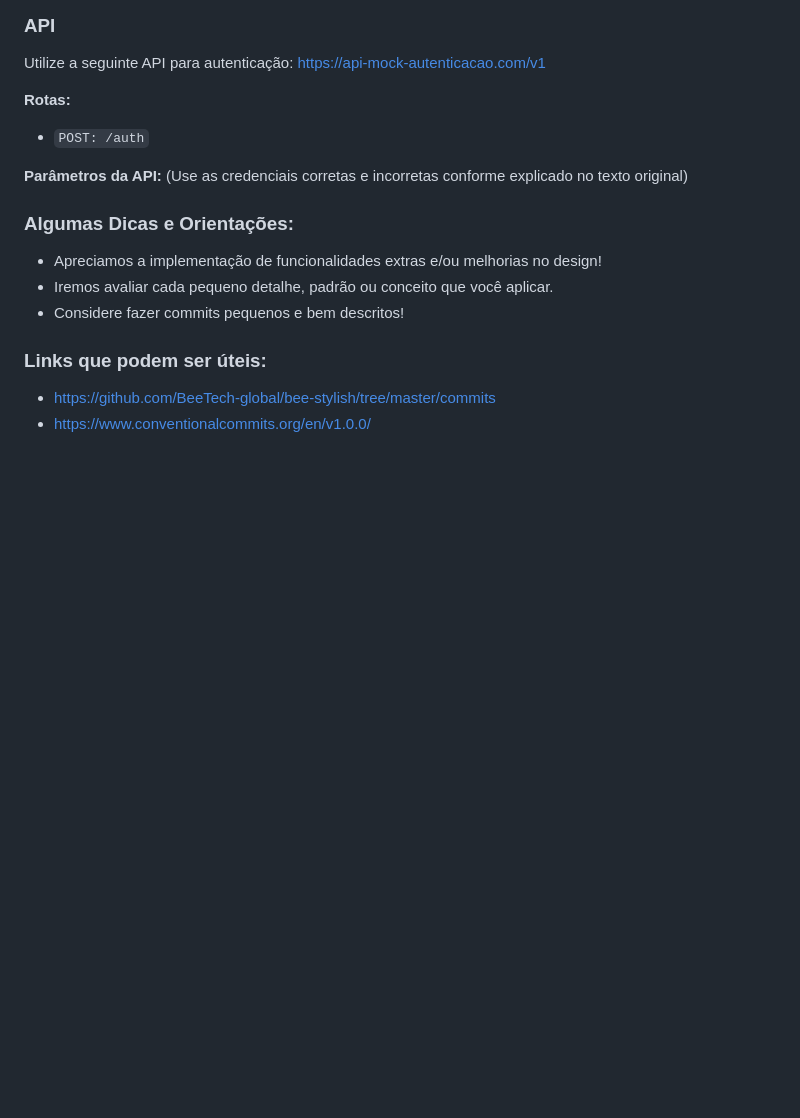
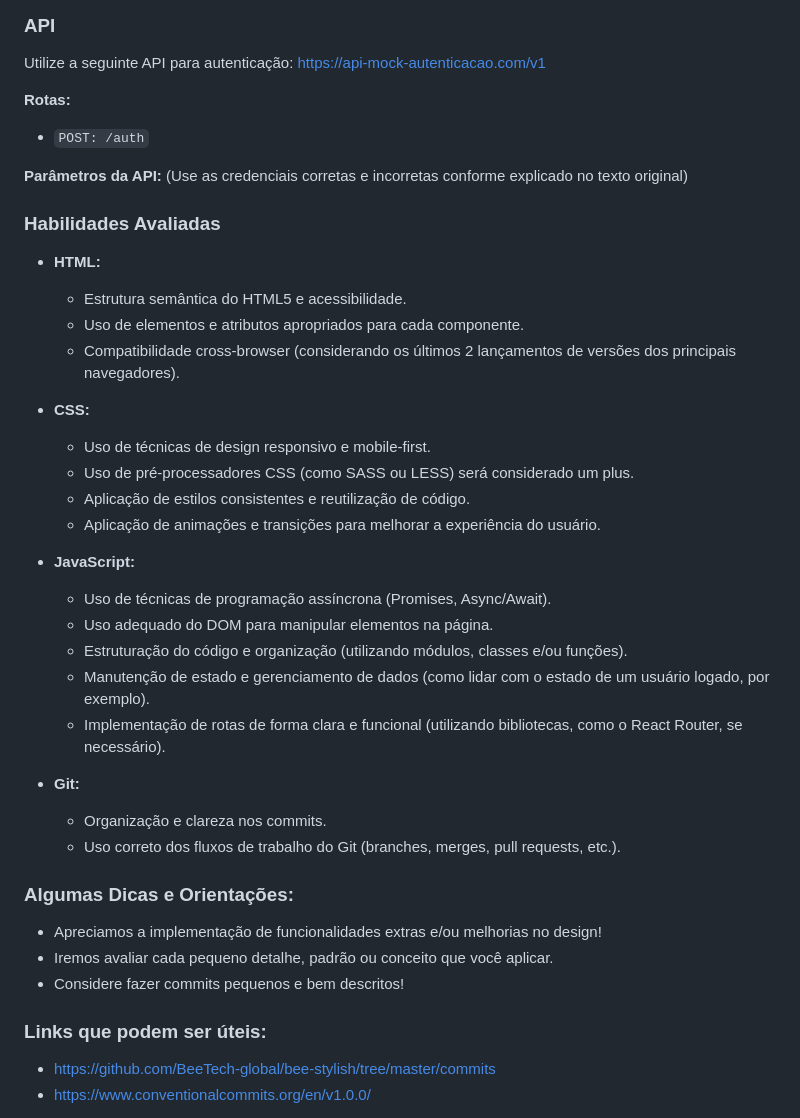
Before and after one commit to YasminHernandes/open-circle-frontend-challenge, a Markdown page: README.md, the part around the change. Drawn GitHub-style; blank space fills up the shorter version.

```diff
--- a/README.md
+++ b/README.md
@@ -64,6 +64,31 @@ Utilize a seguinte API para autenticação: https://api-mock-autenticacao.com/v1
 **Parâmetros da API:**
 (Use as credenciais corretas e incorretas conforme explicado no texto original)
 
+
+### **Habilidades Avaliadas**
+
+- **HTML:**
+  - Estrutura semântica do HTML5 e acessibilidade.
+  - Uso de elementos e atributos apropriados para cada componente.
+  - Compatibilidade cross-browser (considerando os últimos 2 lançamentos de versões dos principais navegadores).
+
+- **CSS:**
+  - Uso de técnicas de design responsivo e mobile-first.
+  - Uso de pré-processadores CSS (como SASS ou LESS) será considerado um plus.
+  - Aplicação de estilos consistentes e reutilização de código.
+  - Aplicação de animações e transições para melhorar a experiência do usuário.
+
+- **JavaScript:**
+  - Uso de técnicas de programação assíncrona (Promises, Async/Await).
+  - Uso adequado do DOM para manipular elementos na página.
+  - Estruturação do código e organização (utilizando módulos, classes e/ou funções).
+  - Manutenção de estado e gerenciamento de dados (como lidar com o estado de um usuário logado, por exemplo).
+  - Implementação de rotas de forma clara e funcional (utilizando bibliotecas, como o React Router, se necessário).
+
+- **Git:**
+  - Organização e clareza nos commits.
+  - Uso correto dos fluxos de trabalho do Git (branches, merges, pull requests, etc.).
+
 ### **Algumas Dicas e Orientações:**
 - Apreciamos a implementação de funcionalidades extras e/ou melhorias no design!
 - Iremos avaliar cada pequeno detalhe, padrão ou conceito que você aplicar.
```
